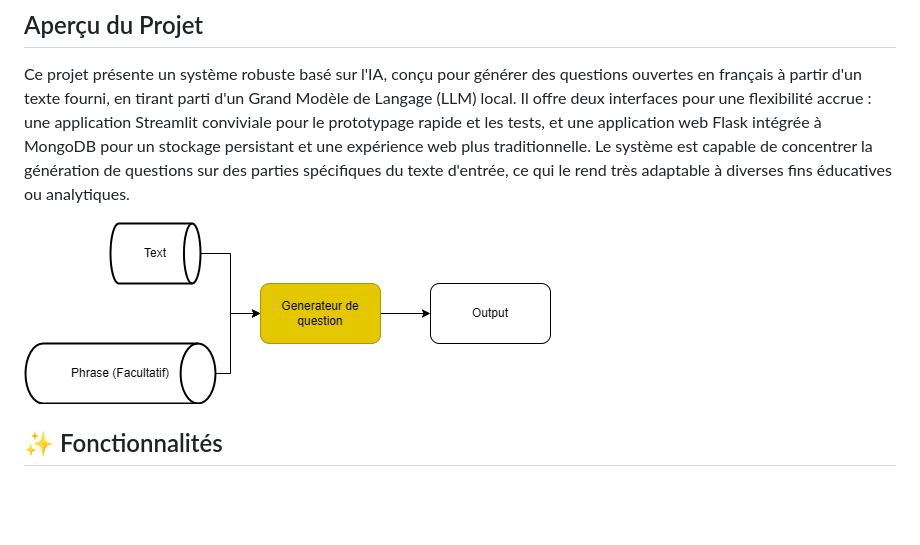
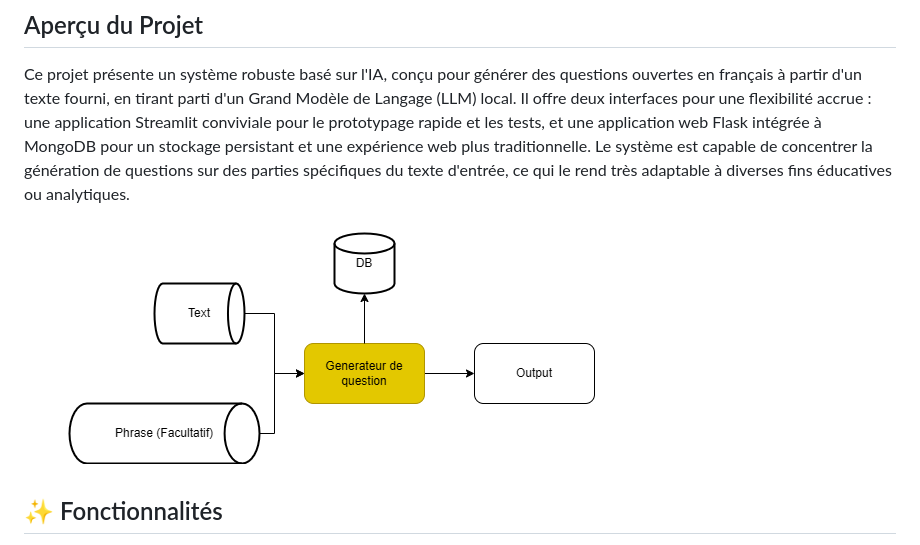
Before and after one commit to Agentic-AI-Educational-Game/Generation-question-ouvert, a Markdown page: README.md, the part around the change. Drawn GitHub-style; pictures changed too: screenshots/arch.png (added), screenshots/gen-question.png (deleted); blank space fills up the shorter version.

```diff
--- a/README.md
+++ b/README.md
@@ -8,7 +8,7 @@
 
 Ce projet présente un système robuste basé sur l'IA, conçu pour générer des questions ouvertes en français à partir d'un texte fourni, en tirant parti d'un Grand Modèle de Langage (LLM) local. Il offre deux interfaces pour une flexibilité accrue : une application Streamlit conviviale pour le prototypage rapide et les tests, et une application web Flask intégrée à MongoDB pour un stockage persistant et une expérience web plus traditionnelle. Le système est capable de concentrer la génération de questions sur des parties spécifiques du texte d'entrée, ce qui le rend très adaptable à diverses fins éducatives ou analytiques.
 
-![Arch](screenshots/gen-question.png)
+![Arch](screenshots/arch.png)
 
 ## ✨ Fonctionnalités
 
```
Also changed, not shown: README_eng.md (+1 -1 lines).
